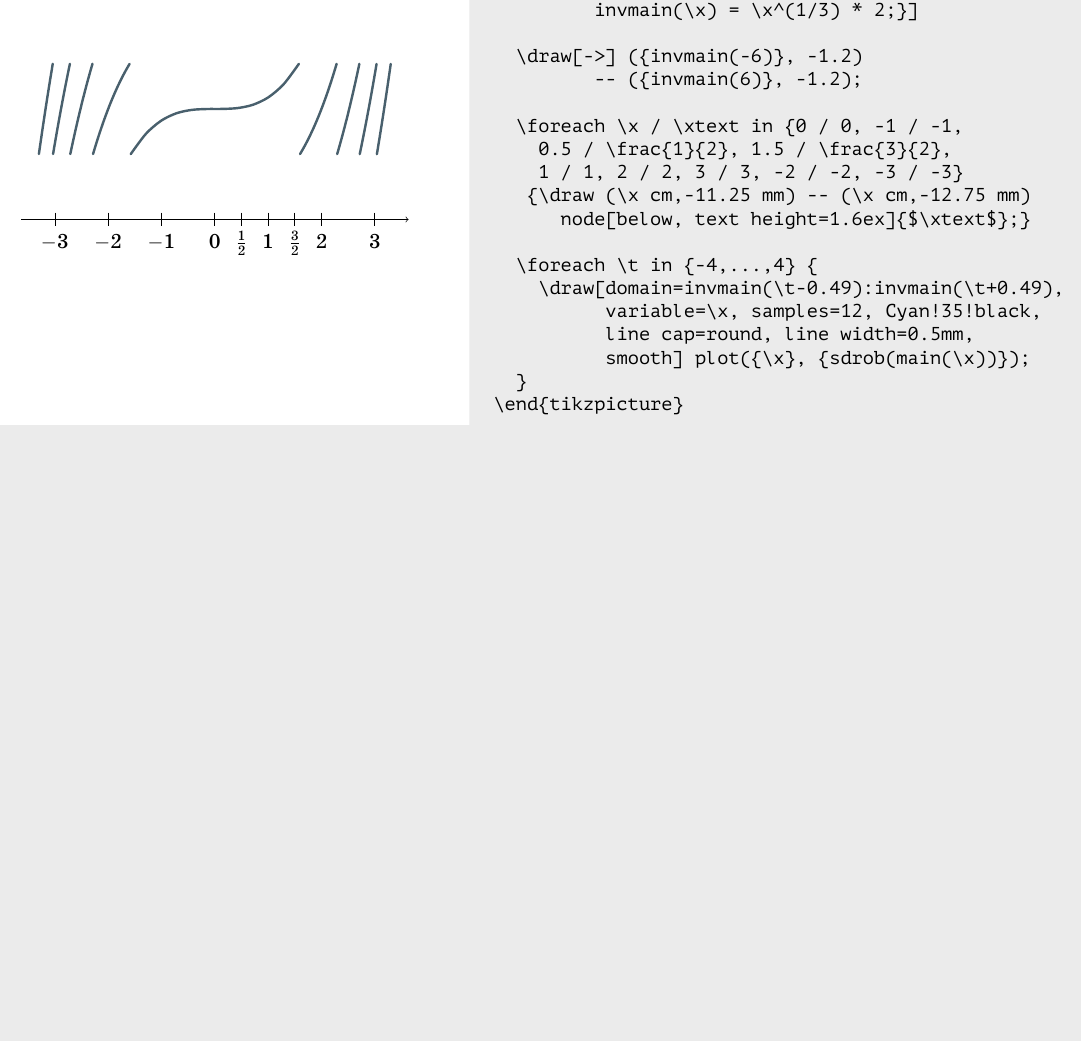
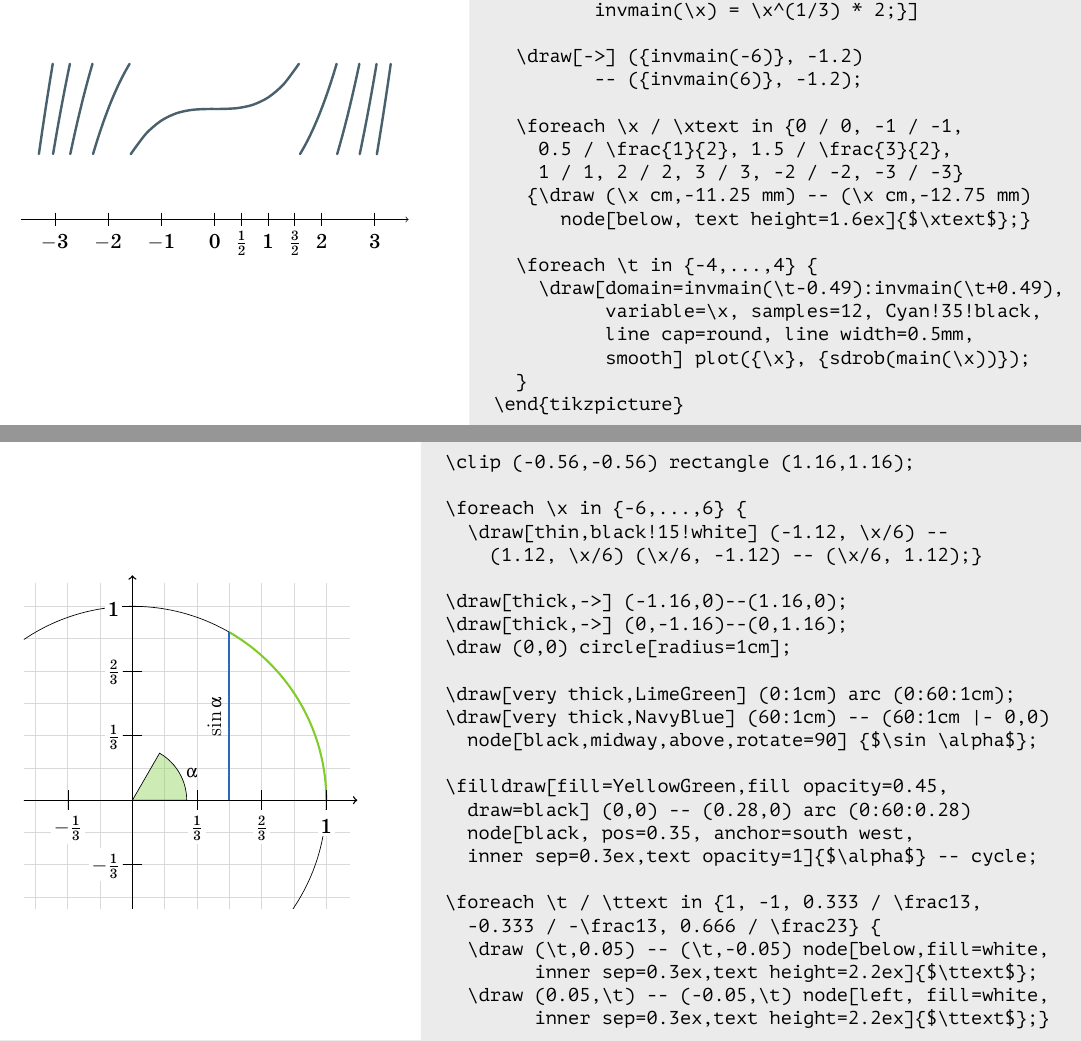
Before and after one commit to boris-a-zolotov/tikz-lesson, a LaTeX document (zba-tikz.tex): part of page 4 of 4 before the commit and two parts of pages 4 and 5 of 6 after it, the two joined at a grey line, cut so that both start at the same text, the shorter picture padded with empty space. Compiled offline with XeLaTeX.

Commit message:
long trigonometry

```diff
--- a/zba-tikz.tex
+++ b/zba-tikz.tex
@@ -12,6 +12,9 @@
 
 \input{modules/tcblisting}
 \input{f/mspec}
+
+\renewcommand{\alpha}{α}
+
 \begin{document}
 
 \input{assets/node-textheight}
@@ -22,5 +25,33 @@
 
 \input{assets/cubicplot}
 
+\begin{tikzex}{4}{13.5}
+\clip (-0.56,-0.56) rectangle (1.16,1.16);
+
+\foreach \x in {-6,...,6} {
+  \draw[thin,black!15!white] (-1.12, \x/6) --
+    (1.12, \x/6) (\x/6, -1.12) -- (\x/6, 1.12);}
+
+\draw[thick,->] (-1.16,0)--(1.16,0);
+\draw[thick,->] (0,-1.16)--(0,1.16);
+\draw (0,0) circle[radius=1cm];
+
+\draw[very thick,LimeGreen] (0:1cm) arc (0:60:1cm);
+\draw[very thick,NavyBlue] (60:1cm) -- (60:1cm |- 0,0)
+  node[black,midway,above,rotate=90] {$\sin \alpha$};
+
+\filldraw[fill=YellowGreen,fill opacity=0.45,
+  draw=black] (0,0) -- (0.28,0) arc (0:60:0.28)
+  node[black, pos=0.35, anchor=south west,
+  inner sep=0.3ex,text opacity=1]{$\alpha$} -- cycle;
+
+\foreach \t / \ttext in {1, -1, 0.333 / \frac13,
+  -0.333 / -\frac13, 0.666 / \frac23} {
+  \draw (\t,0.05) -- (\t,-0.05) node[below,fill=white,
+        inner sep=0.3ex,text height=2.2ex]{$\ttext$};
+  \draw (0.05,\t) -- (-0.05,\t) node[left, fill=white,
+        inner sep=0.3ex,text height=2.2ex]{$\ttext$};}
+\end{tikzex}
+
 
 \end{document}
```
